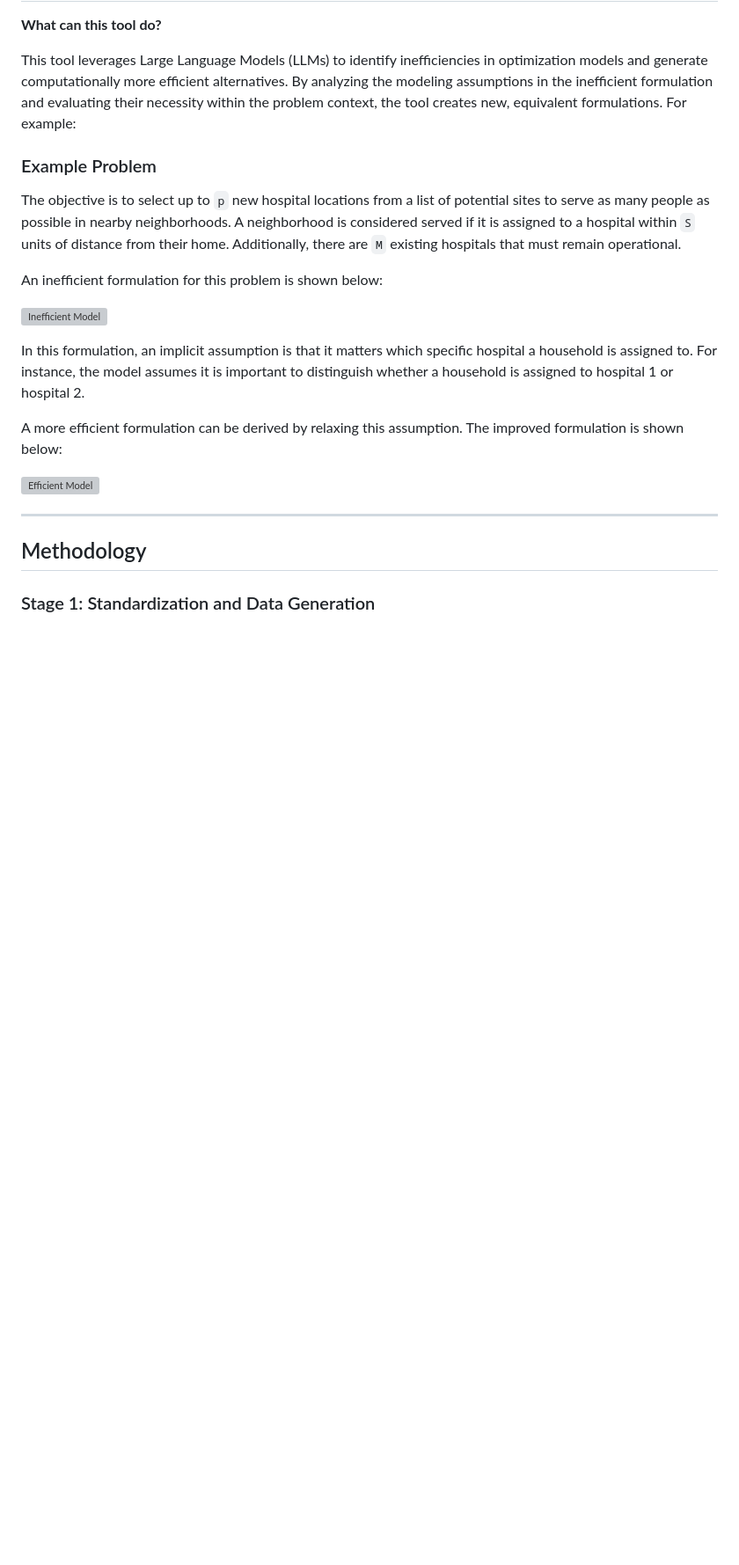
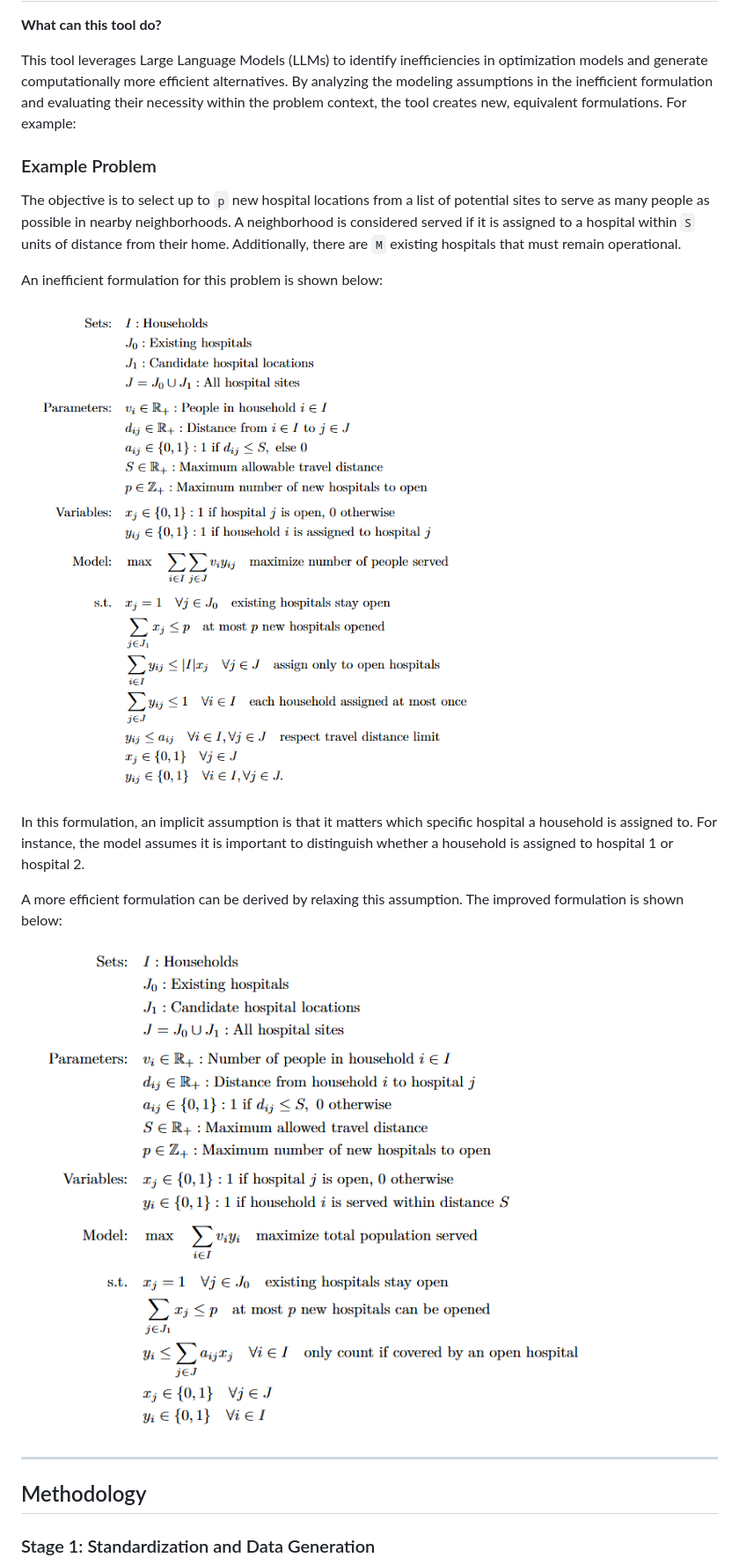
Before and after one commit to nathan-ferchtandiker/LLMs-For-Optimization-Reformulations, a Markdown page: README.md, the part around one of its changes. Shown at 88% size. Rendered like a GitHub page; blank space fills up the shorter version; grey boxes are pictures that could not be loaded.

```diff
--- a/README.md
+++ b/README.md
@@ -10,13 +10,13 @@ The objective is to select up to `p` new hospital locations from a list of poten
 
 An inefficient formulation for this problem is shown below:
 
-![Inefficient Model](images/inefficient_model.png.png)
+![Inefficient Model](images/inefficient_model.png)
 
 In this formulation, an implicit assumption is that it matters which specific hospital a household is assigned to. For instance, the model assumes it is important to distinguish whether a household is assigned to hospital 1 or hospital 2.
 
 A more efficient formulation can be derived by relaxing this assumption. The improved formulation is shown below:
 
-![Efficient Model](images/efficient_model.png.png)
+![Efficient Model](images/efficient_model.png)
 
 ---
 
```
Also changed, not shown: other parts of README.md (+2 -2 lines).
